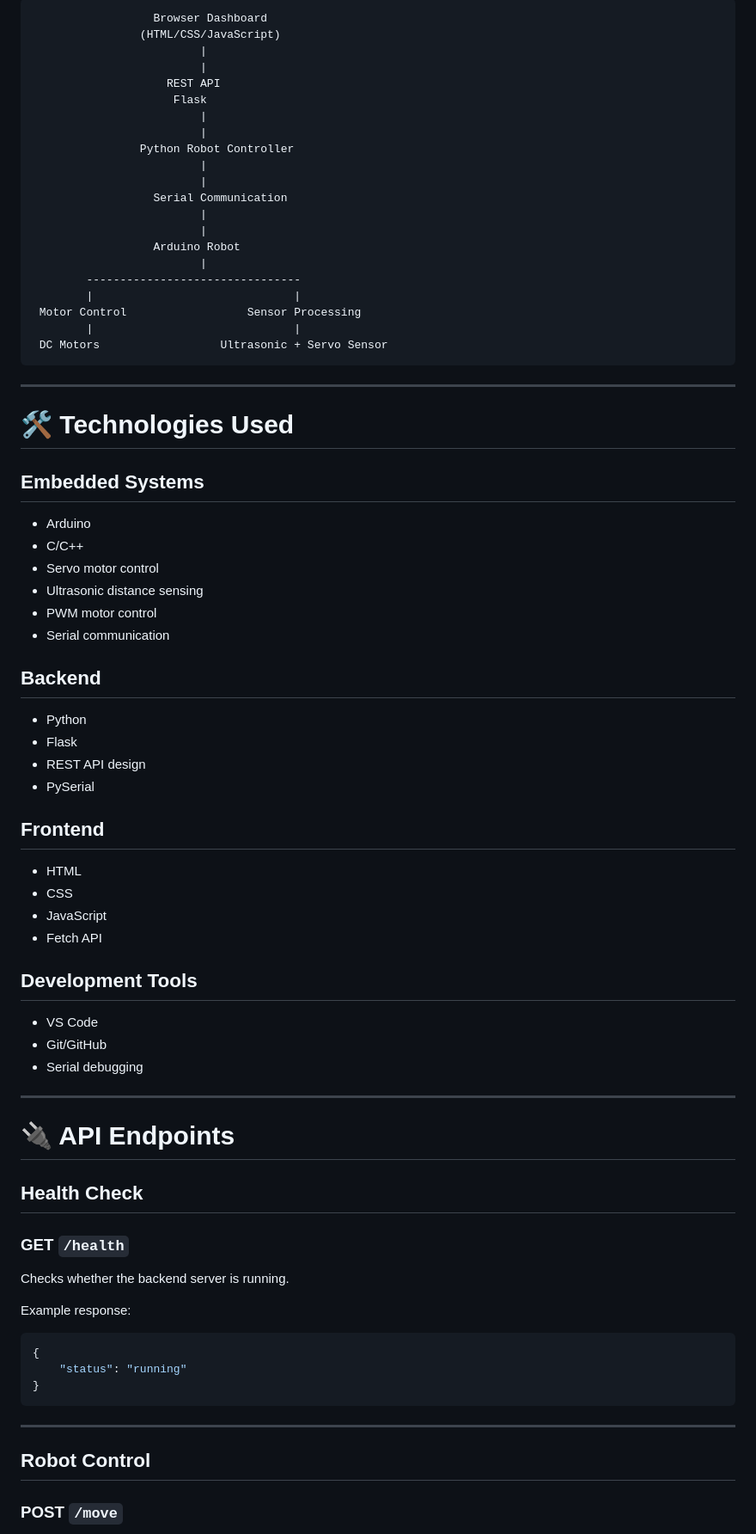
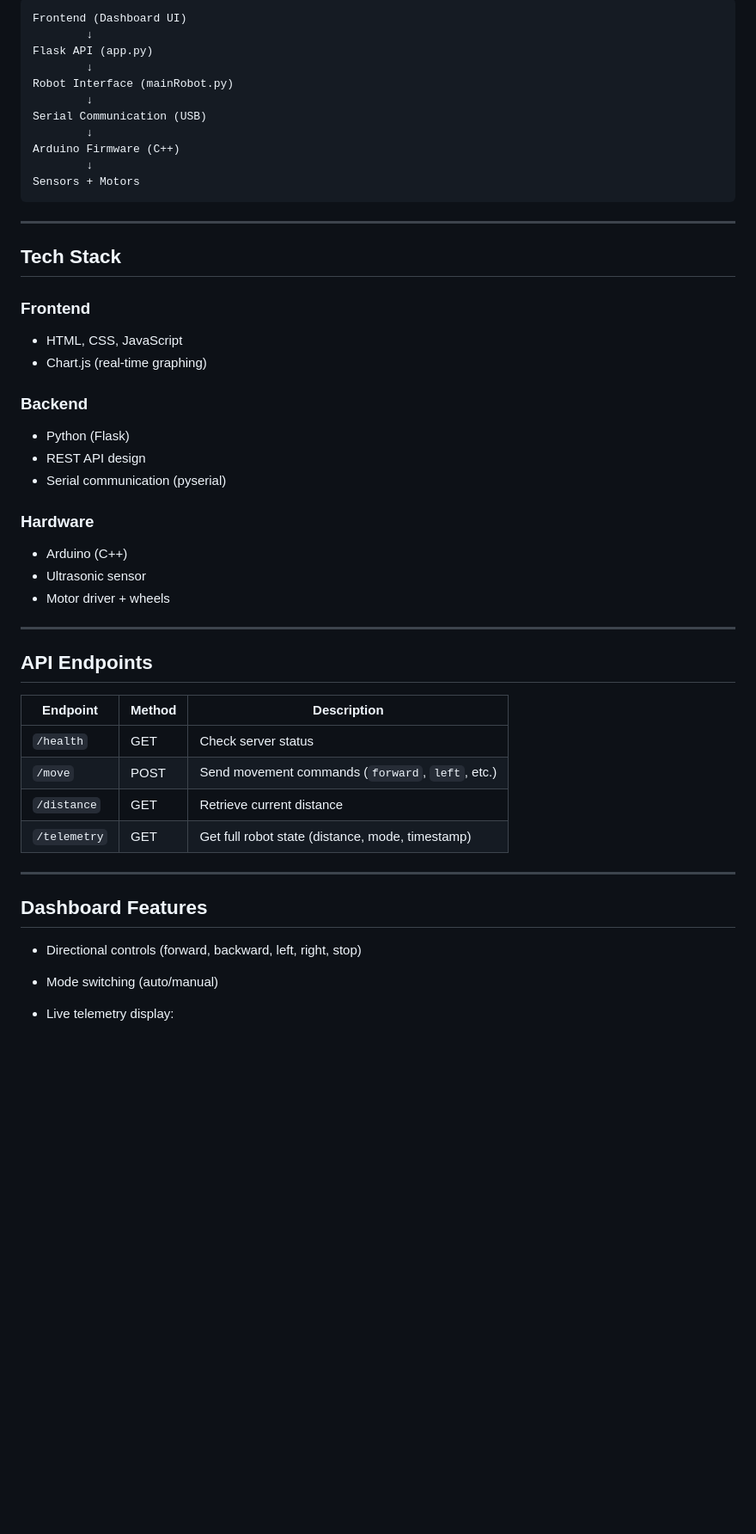
Before and after one commit to Shyam-Kishan/Sentinel-Autonomous-Obstacle-Avoiding-Robot, a Markdown page: README.md, the part around one of its changes. Shown at 86% size. GitHub-like rendering; blank space fills up the shorter version.

````diff
--- a/README.md
+++ b/README.md
@@ -70,78 +32,55 @@ The dashboard communicates with the Flask backend through REST endpoints.
 
 ```
-                  Browser Dashboard
-                (HTML/CSS/JavaScript)
-                         |
-                         |
-                    REST API
-                     Flask
-                         |
-                         |
-                Python Robot Controller
-                         |
-                         |
-                  Serial Communication
-                         |
-                         |
-                  Arduino Robot
-                         |
-        --------------------------------
-        |                              |
- Motor Control                  Sensor Processing
-        |                              |
- DC Motors                  Ultrasonic + Servo Sensor
+Frontend (Dashboard UI)
+        ↓
+Flask API (app.py)
+        ↓
+Robot Interface (mainRobot.py)
+        ↓
+Serial Communication (USB)
+        ↓
+Arduino Firmware (C++)
+        ↓
+Sensors + Motors
 ```
 
 ---
 
-# 🛠️ Technologies Used
+## Tech Stack
 
-## Embedded Systems
-- Arduino
-- C/C++
-- Servo motor control
-- Ultrasonic distance sensing
-- PWM motor control
-- Serial communication
+### Frontend
 
-## Backend
-- Python
-- Flask
-- REST API design
-- PySerial
+* HTML, CSS, JavaScript
+* Chart.js (real-time graphing)
 
-## Frontend
-- HTML
-- CSS
-- JavaScript
-- Fetch API
+### Backend
 
-## Development Tools
-- VS Code
-- Git/GitHub
-- Serial debugging
+* Python (Flask)
+* REST API design
+* Serial communication (pyserial)
+
+### Hardware
+
+* Arduino (C++)
+* Ultrasonic sensor
+* Motor driver + wheels
 
 ---
 
-# 🔌 API Endpoints
+## API Endpoints
 
-## Health Check
-
-### GET `/health`
-
-Checks whether the backend server is running.
-
-Example response:
-
-```json
-{
-    "status": "running"
-}
-```
+| Endpoint     | Method | Description                                      |
+| ------------ | ------ | ------------------------------------------------ |
+| `/health`    | GET    | Check server status                              |
+| `/move`      | POST   | Send movement commands (`forward`, `left`, etc.) |
+| `/distance`  | GET    | Retrieve current distance                        |
+| `/telemetry` | GET    | Get full robot state (distance, mode, timestamp) |
 
 ---
 
-## Robot Control
+## Dashboard Features
 
-### POST `/move`
+* Directional controls (forward, backward, left, right, stop)
+* Mode switching (auto/manual)
+* Live telemetry display:
 
````
Also changed, not shown: other parts of README.md (+49 -238 lines).
